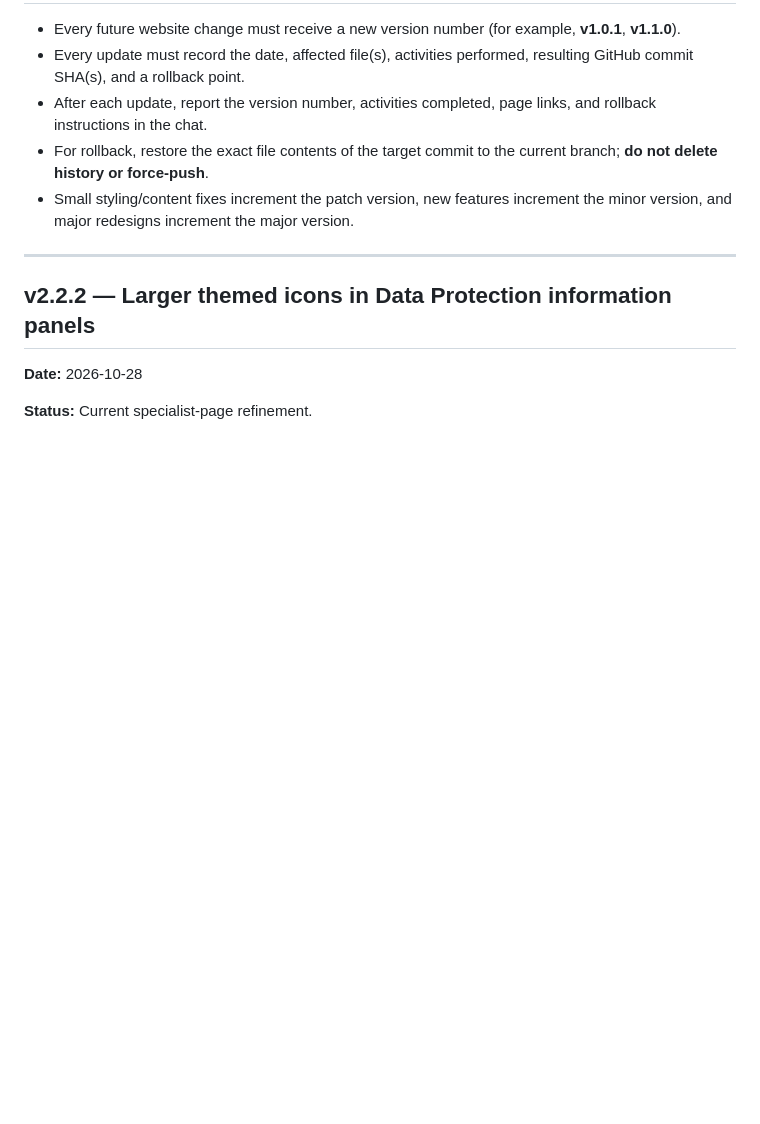
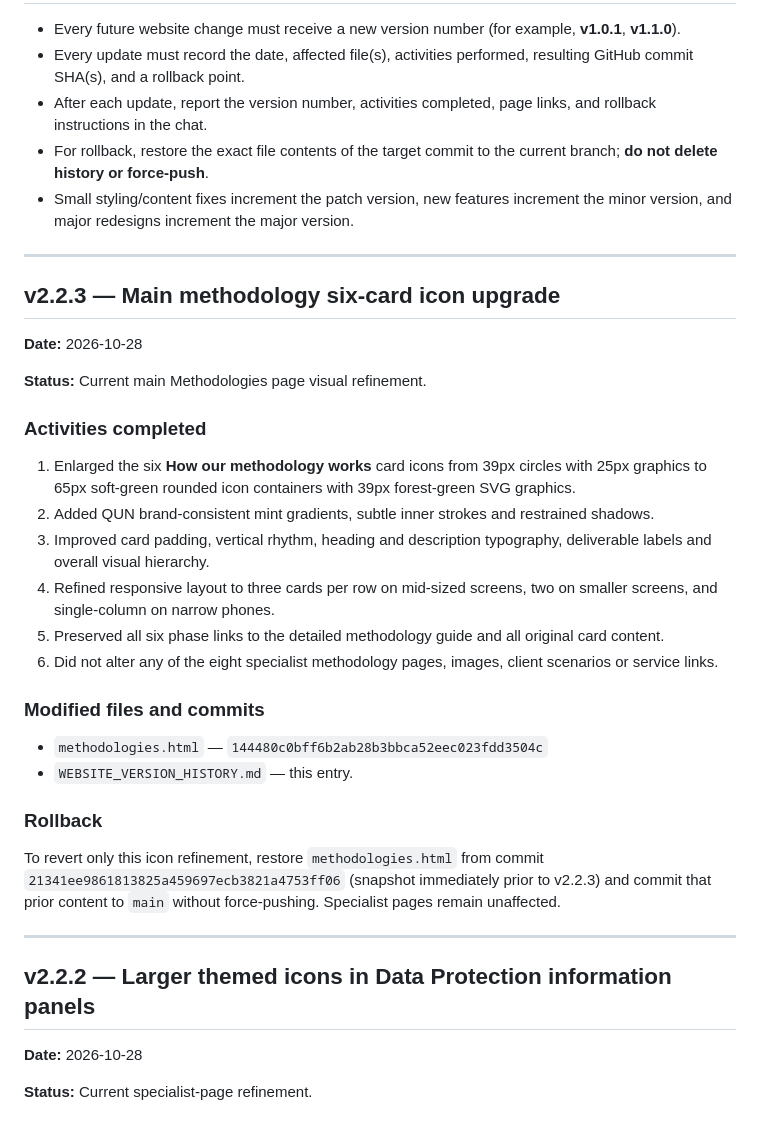
Before and after one commit to smimran-alt/QUN-Consulting, a Markdown page: WEBSITE_VERSION_HISTORY.md, the part around the change. Drawn GitHub-style; blank space fills up the shorter version.

Commit message:
Log QUN v2.2.3 methodology six-card icon redesign and rollback

```diff
--- a/WEBSITE_VERSION_HISTORY.md
+++ b/WEBSITE_VERSION_HISTORY.md
@@ -9,6 +9,32 @@ This file is the source of truth for change tracking and rollback of QUN Consult
 - After each update, report the version number, activities completed, page links, and rollback instructions in the chat.
 - For rollback, restore the exact file contents of the target commit to the current branch; **do not delete history or force-push**.
 - Small styling/content fixes increment the patch version, new features increment the minor version, and major redesigns increment the major version.
+
+---
+
+## v2.2.3 — Main methodology six-card icon upgrade
+
+**Date:** 2026-10-28
+
+**Status:** Current main Methodologies page visual refinement.
+
+### Activities completed
+
+1. Enlarged the six **How our methodology works** card icons from 39px circles with 25px graphics to 65px soft-green rounded icon containers with 39px forest-green SVG graphics.
+2. Added QUN brand-consistent mint gradients, subtle inner strokes and restrained shadows.
+3. Improved card padding, vertical rhythm, heading and description typography, deliverable labels and overall visual hierarchy.
+4. Refined responsive layout to three cards per row on mid-sized screens, two on smaller screens, and single-column on narrow phones.
+5. Preserved all six phase links to the detailed methodology guide and all original card content.
+6. Did not alter any of the eight specialist methodology pages, images, client scenarios or service links.
+
+### Modified files and commits
+
+- `methodologies.html` — `144480c0bff6b2ab28b3bbca52eec023fdd3504c`
+- `WEBSITE_VERSION_HISTORY.md` — this entry.
+
+### Rollback
+
+To revert only this icon refinement, restore `methodologies.html` from commit `21341ee9861813825a459697ecb3821a4753ff06` (snapshot immediately prior to v2.2.3) and commit that prior content to `main` without force-pushing. Specialist pages remain unaffected.
 
 ---
 
```
